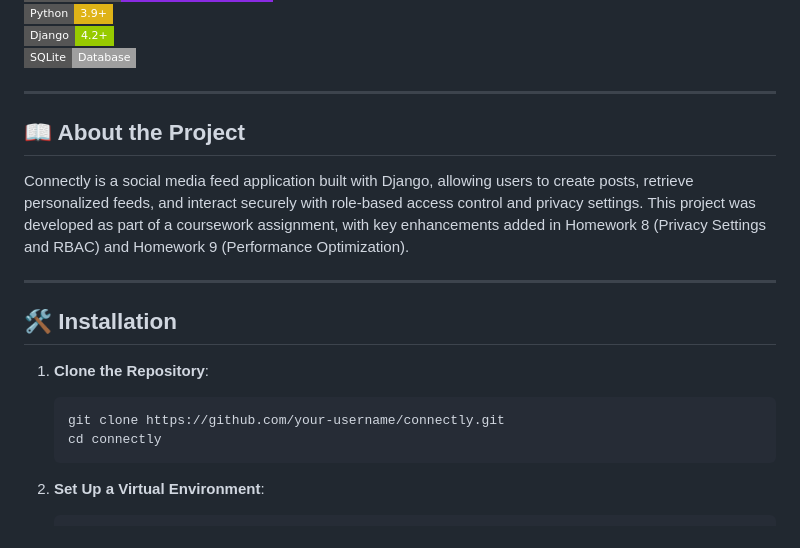
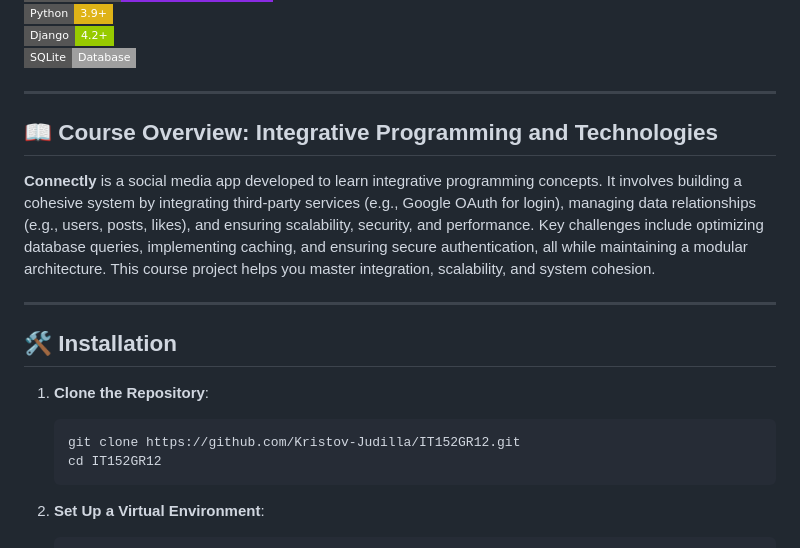
Before and after one commit to Kristov-Judilla/IT152GR12, a Markdown page: README.md, the part around one of its changes. GitHub-like rendering; badges without logos.

````diff
--- a/README.md
+++ b/README.md
@@ -7,19 +7,18 @@
 
 ---
 
-## 📖 About the Project
+## 📖 Course Overview: Integrative Programming and Technologies
 
-Connectly is a social media feed application built with Django, allowing users to create posts, retrieve personalized feeds, and interact securely with role-based access control and privacy settings. This project was developed as part of a coursework assignment, with key enhancements added in Homework 8 (Privacy Settings and RBAC) and Homework 9 (Performance Optimization).
+**Connectly** is a social media app developed to learn integrative programming concepts. It involves building a cohesive system by integrating third-party services (e.g., Google OAuth for login), managing data relationships (e.g., users, posts, likes), and ensuring scalability, security, and performance. Key challenges include optimizing database queries, implementing caching, and ensuring secure authentication, all while maintaining a modular architecture. This course project helps you master integration, scalability, and system cohesion.
 
 ---
-
 
 ## 🛠️ Installation
 
 1. **Clone the Repository**:
    ```bash
-   git clone https://github.com/your-username/connectly.git
-   cd connectly
+   git clone https://github.com/Kristov-Judilla/IT152GR12.git
+   cd IT152GR12
    ```
 
 2. **Set Up a Virtual Environment**:
````
Also changed, not shown: other parts of README.md (+41 -5 lines).
